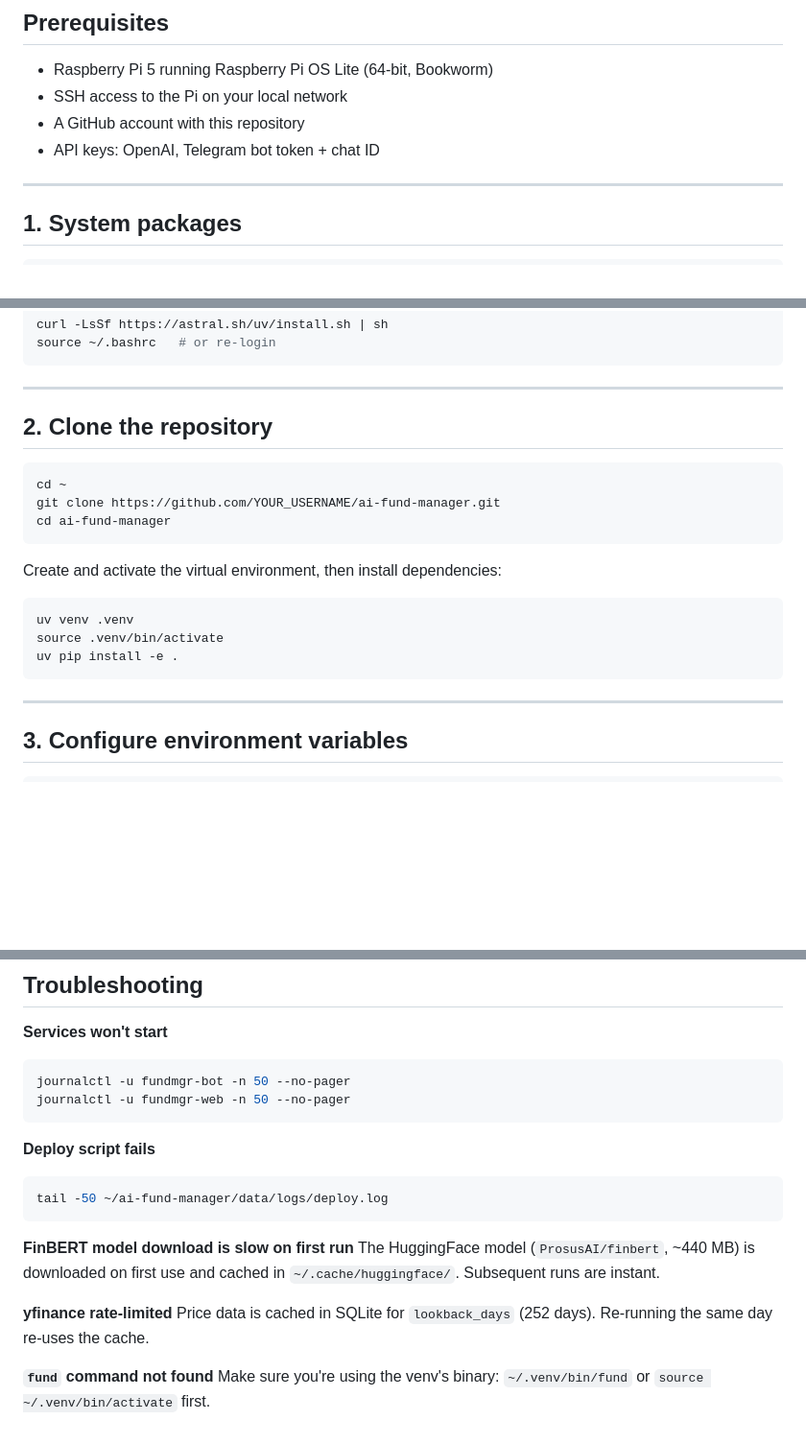
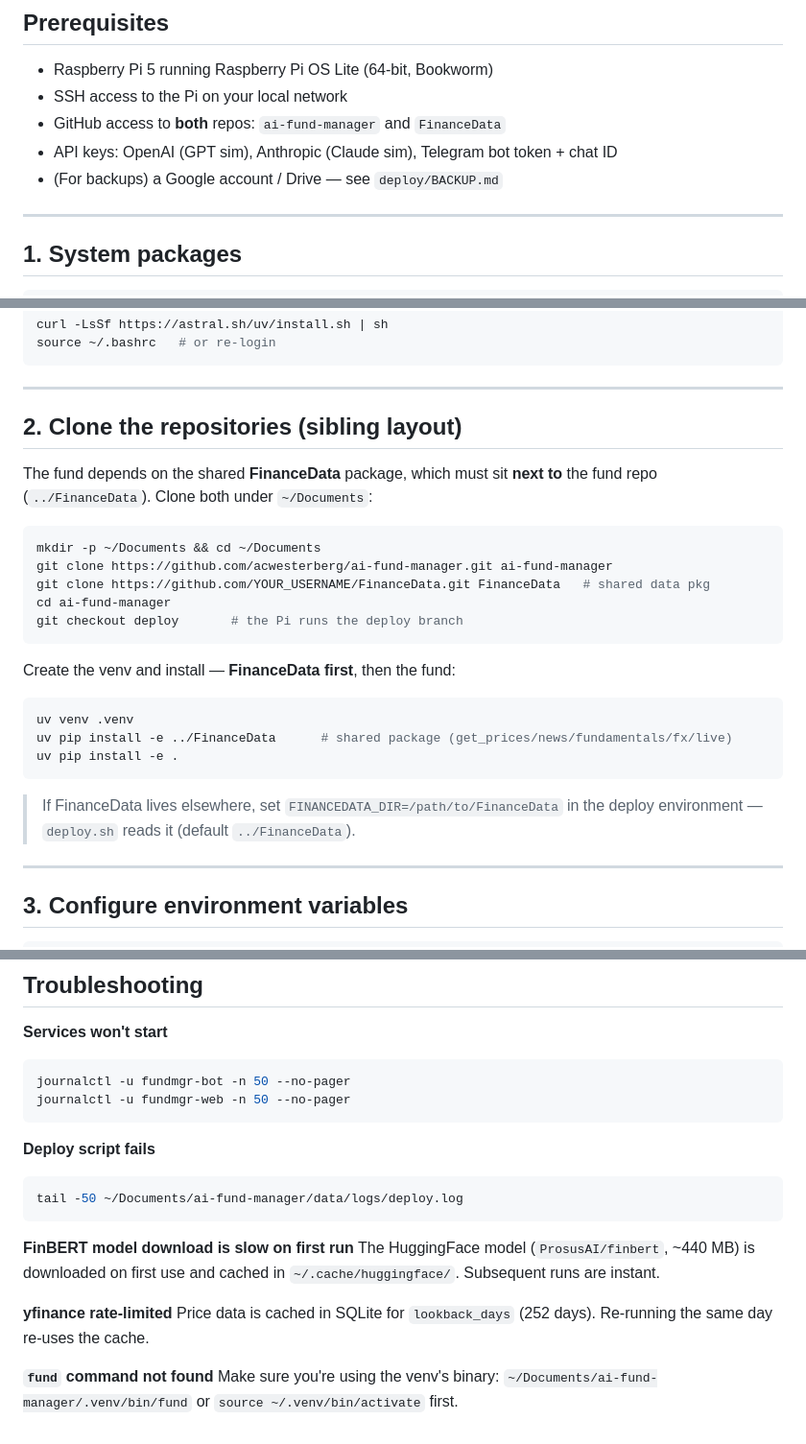
Before and after one commit to ACWesterberg/ai-fund-manager, a Markdown page: deploy/SETUP.md, 3 parts joined by grey strips. Shown at 96% size. Rendered like a GitHub page; blank space fills up the shorter version.

````diff
--- a/deploy/SETUP.md
+++ b/deploy/SETUP.md
@@ -8,8 +8,9 @@ This guide walks through setting up the AI Fund Manager on a Raspberry Pi 5 from
 
 - Raspberry Pi 5 running Raspberry Pi OS Lite (64-bit, Bookworm)
 - SSH access to the Pi on your local network
-- A GitHub account with this repository
-- API keys: OpenAI, Telegram bot token + chat ID
+- GitHub access to **both** repos: `ai-fund-manager` and `FinanceData`
+- API keys: OpenAI (GPT sim), Anthropic (Claude sim), Telegram bot token + chat ID
+- (For backups) a Google account / Drive — see `deploy/BACKUP.md`
 
 ---
 
@@ -30,21 +31,29 @@ source ~/.bashrc   # or re-login
 
 ---
 
-## 2. Clone the repository
+## 2. Clone the repositories (sibling layout)
+
+The fund depends on the shared **FinanceData** package, which must sit **next to**
+the fund repo (`../FinanceData`). Clone both under `~/Documents`:
 
 ```bash
-cd ~
-git clone https://github.com/YOUR_USERNAME/ai-fund-manager.git
+mkdir -p ~/Documents && cd ~/Documents
+git clone https://github.com/acwesterberg/ai-fund-manager.git ai-fund-manager
+git clone https://github.com/YOUR_USERNAME/FinanceData.git FinanceData   # shared data pkg
 cd ai-fund-manager
+git checkout deploy       # the Pi runs the deploy branch
 ```
 
-Create and activate the virtual environment, then install dependencies:
+Create the venv and install — **FinanceData first**, then the fund:
 
 ```bash
 uv venv .venv
-source .venv/bin/activate
+uv pip install -e ../FinanceData      # shared package (get_prices/news/fundamentals/fx/live)
 uv pip install -e .
 ```
+
+> If FinanceData lives elsewhere, set `FINANCEDATA_DIR=/path/to/FinanceData` in the
+> deploy environment — `deploy.sh` reads it (default `../FinanceData`).
 
 ---
 
@@ -362,7 +382,7 @@ journalctl -u fundmgr-web -n 50 --no-pager
 
 **Deploy script fails**
 ```bash
-tail -50 ~/ai-fund-manager/data/logs/deploy.log
+tail -50 ~/Documents/ai-fund-manager/data/logs/deploy.log
 ```
 
 **FinBERT model download is slow on first run**
@@ -372,4 +392,4 @@ The HuggingFace model (`ProsusAI/finbert`, ~440 MB) is downloaded on first use a
 Price data is cached in SQLite for `lookback_days` (252 days). Re-running the same day re-uses the cache.
 
 **`fund` command not found**
-Make sure you're using the venv's binary: `~/.venv/bin/fund` or `source ~/.venv/bin/activate` first.
+Make sure you're using the venv's binary: `~/Documents/ai-fund-manager/.venv/bin/fund` or `source ~/.venv/bin/activate` first.
````
Also changed, not shown: other parts of deploy/SETUP.md (+36 -25 lines).
